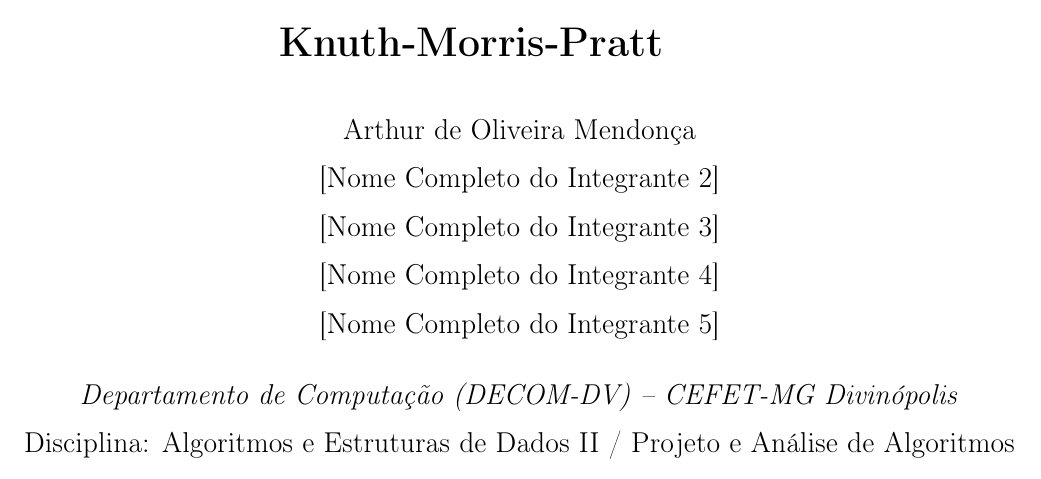
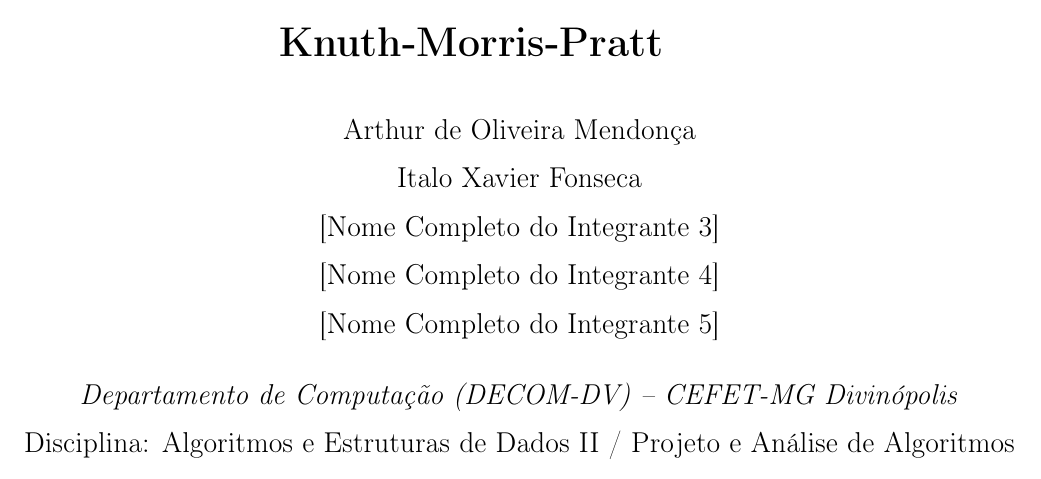
Before and after one commit to ImArthz/Aeds2_casamento_de_cadeias, a LaTeX paper (docs/relatorio_latex/relatorio_casamento_cadeias.tex): part of page 1 of 24, cut so that both start at the same text. Compiled offline with pdfLaTeX.

Commit message:
docs: adiciona novo integrante na documentacao

```diff
--- a/docs/relatorio_latex/relatorio_casamento_cadeias.tex
+++ b/docs/relatorio_latex/relatorio_casamento_cadeias.tex
@@ -51,7 +51,7 @@
 
 \author{
     Arthur de Oliveira Mendon\c{c}a \\
-    {[Nome Completo do Integrante 2]} \\
+    Italo Xavier Fonseca \\
     {[Nome Completo do Integrante 3]} \\
     {[Nome Completo do Integrante 4]} \\
     {[Nome Completo do Integrante 5]} \\[0.4cm]
```
Also changed, not shown: docs/seminario/ROTEIRO_AULA_40MIN.md (+1 -1 lines), README.md.
